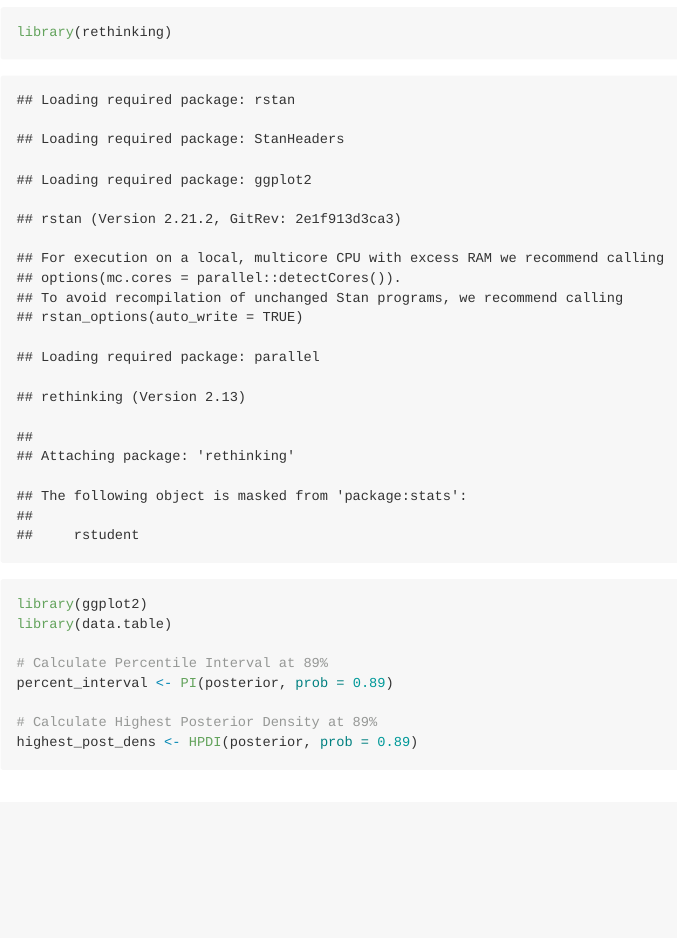
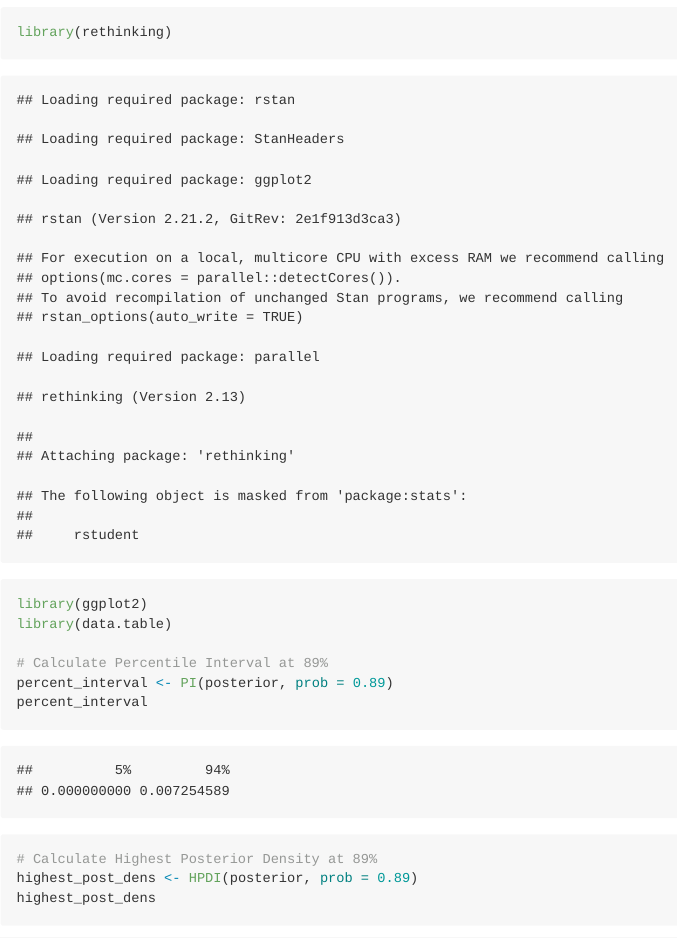
Before and after one commit to robitalec/statistical-rethinking, an R Markdown document (homework/Week-1.Rmd): the page in a window 1100 px wide, from 3030 px down. The pictures show the output file homework/Week-1.md that the author committed with the source, drawn offline in the style of GitHub.

Commit message:
print pi, hpdi

````diff
--- a/homework/Week-1.Rmd
+++ b/homework/Week-1.Rmd
@@ -109,7 +109,9 @@ library(data.table)
 
 # Calculate Percentile Interval at 89%
 percent_interval <- PI(posterior, prob = 0.89)
+percent_interval
 
 # Calculate Highest Posterior Density at 89%
 highest_post_dens <- HPDI(posterior, prob = 0.89)
+highest_post_dens
 ```
````
Also changed, not shown: homework/Week-1.md.
